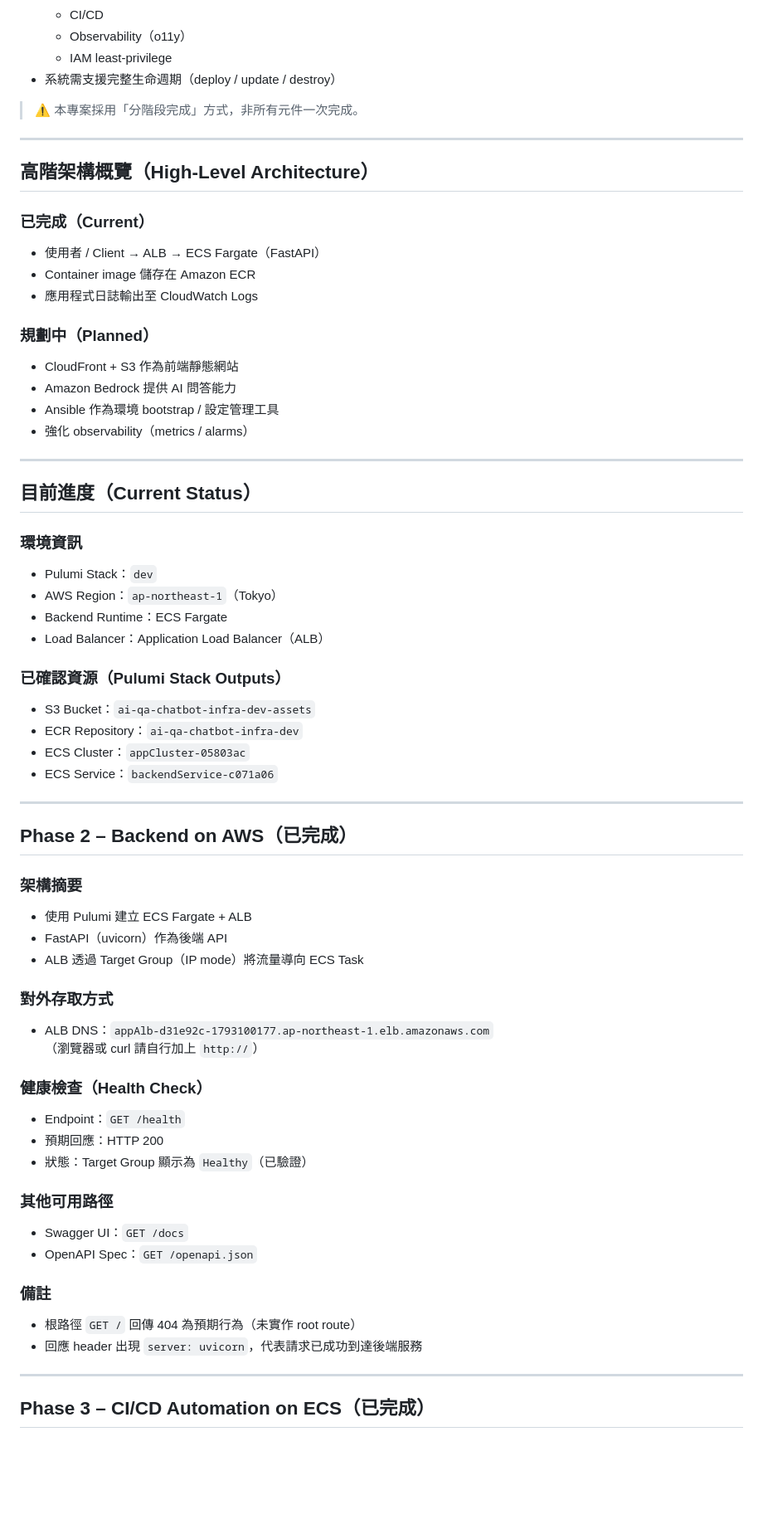
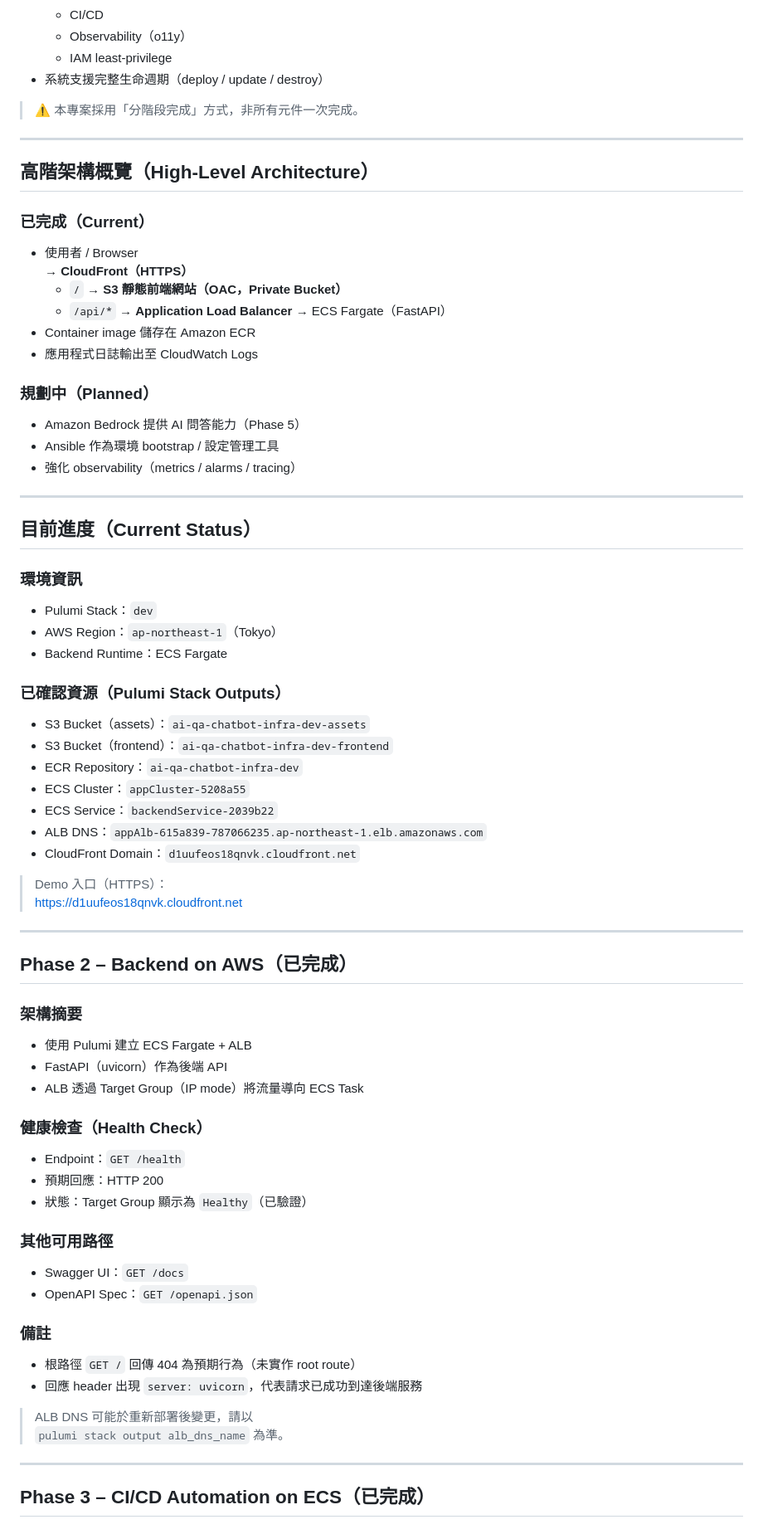
Before and after one commit to sudahiel/ai-qa-chatbot-aws, a Markdown page: README.md, the part around the change printed below. Shown: that part at 83% size. GitHub-like rendering; blank space fills up the shorter version.

Commit message:
docs: update README for phase4 frontend and architecture

```diff
--- a/README.md
+++ b/README.md
@@ -40,7 +40,7 @@ Infrastructure as Code（Pulumi）與 AWS 雲端原生服務，逐步建構一
   - CI/CD
   - Observability（o11y）
   - IAM least-privilege
-- 系統需支援完整生命週期（deploy / update / destroy）
+- 系統支援完整生命週期（deploy / update / destroy）
 
 > ⚠️ 本專案採用「分階段完成」方式，非所有元件一次完成。
 
@@ -49,57 +49,72 @@ Infrastructure as Code（Pulumi）與 AWS 雲端原生服務，逐步建構一
 ## 高階架構概覽（High-Level Architecture）
 
 ### 已完成（Current）
-- 使用者 / Client → ALB → ECS Fargate（FastAPI）
+
+- 使用者 / Browser
+  → **CloudFront（HTTPS）**
+    - `/` → **S3 靜態前端網站（OAC，Private Bucket）**
+    - `/api/*` → **Application Load Balancer**
+      → ECS Fargate（FastAPI）
 - Container image 儲存在 Amazon ECR
 - 應用程式日誌輸出至 CloudWatch Logs
 
 ### 規劃中（Planned）
-- CloudFront + S3 作為前端靜態網站
-- Amazon Bedrock 提供 AI 問答能力
+
+- Amazon Bedrock 提供 AI 問答能力（Phase 5）
 - Ansible 作為環境 bootstrap / 設定管理工具
-- 強化 observability（metrics / alarms）
+- 強化 observability（metrics / alarms / tracing）
 
 ---
 
 ## 目前進度（Current Status）
 
 ### 環境資訊
+
 - Pulumi Stack：`dev`
 - AWS Region：`ap-northeast-1`（Tokyo）
 - Backend Runtime：ECS Fargate
-- Load Balancer：Application Load Balancer（ALB）
 
 ### 已確認資源（Pulumi Stack Outputs）
-- S3 Bucket：`ai-qa-chatbot-infra-dev-assets`
+
+- S3 Bucket（assets）：`ai-qa-chatbot-infra-dev-assets`
+- S3 Bucket（frontend）：`ai-qa-chatbot-infra-dev-frontend`
 - ECR Repository：`ai-qa-chatbot-infra-dev`
-- ECS Cluster：`appCluster-05803ac`
-- ECS Service：`backendService-c071a06`
+- ECS Cluster：`appCluster-5208a55`
+- ECS Service：`backendService-2039b22`
+- ALB DNS：`appAlb-615a839-787066235.ap-northeast-1.elb.amazonaws.com`
+- CloudFront Domain：`d1uufeos18qnvk.cloudfront.net`
+
+> Demo 入口（HTTPS）：
+> https://d1uufeos18qnvk.cloudfront.net
 
 ---
 
 ## Phase 2 – Backend on AWS（已完成）
 
 ### 架構摘要
+
 - 使用 Pulumi 建立 ECS Fargate + ALB
 - FastAPI（uvicorn）作為後端 API
 - ALB 透過 Target Group（IP mode）將流量導向 ECS Task
 
-### 對外存取方式
-- ALB DNS：`appAlb-d31e92c-1793100177.ap-northeast-1.elb.amazonaws.com`
-  （瀏覽器或 curl 請自行加上 `http://`）
+### 健康檢查（Health Check）
 
-### 健康檢查（Health Check）
 - Endpoint：`GET /health`
 - 預期回應：HTTP 200
 - 狀態：Target Group 顯示為 `Healthy`（已驗證）
 
 ### 其他可用路徑
+
 - Swagger UI：`GET /docs`
 - OpenAPI Spec：`GET /openapi.json`
 
 ### 備註
+
 - 根路徑 `GET /` 回傳 404 為預期行為（未實作 root route）
 - 回應 header 出現 `server: uvicorn`，代表請求已成功到達後端服務
+
+> ALB DNS 可能於重新部署後變更，請以
+> `pulumi stack output alb_dns_name` 為準。
 
 ---
 
```
Also changed, not shown: other parts of README.md (+33 -9 lines).
